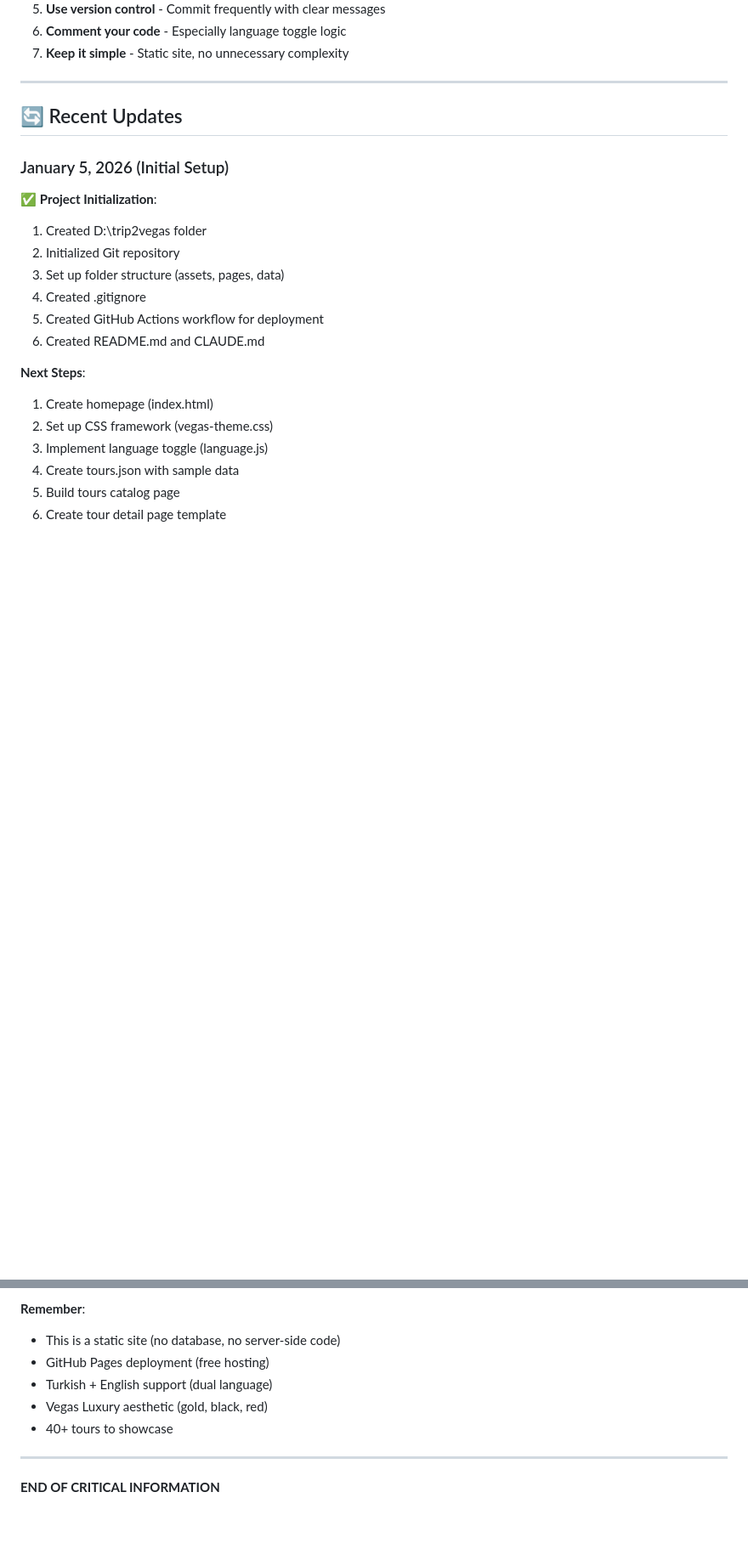
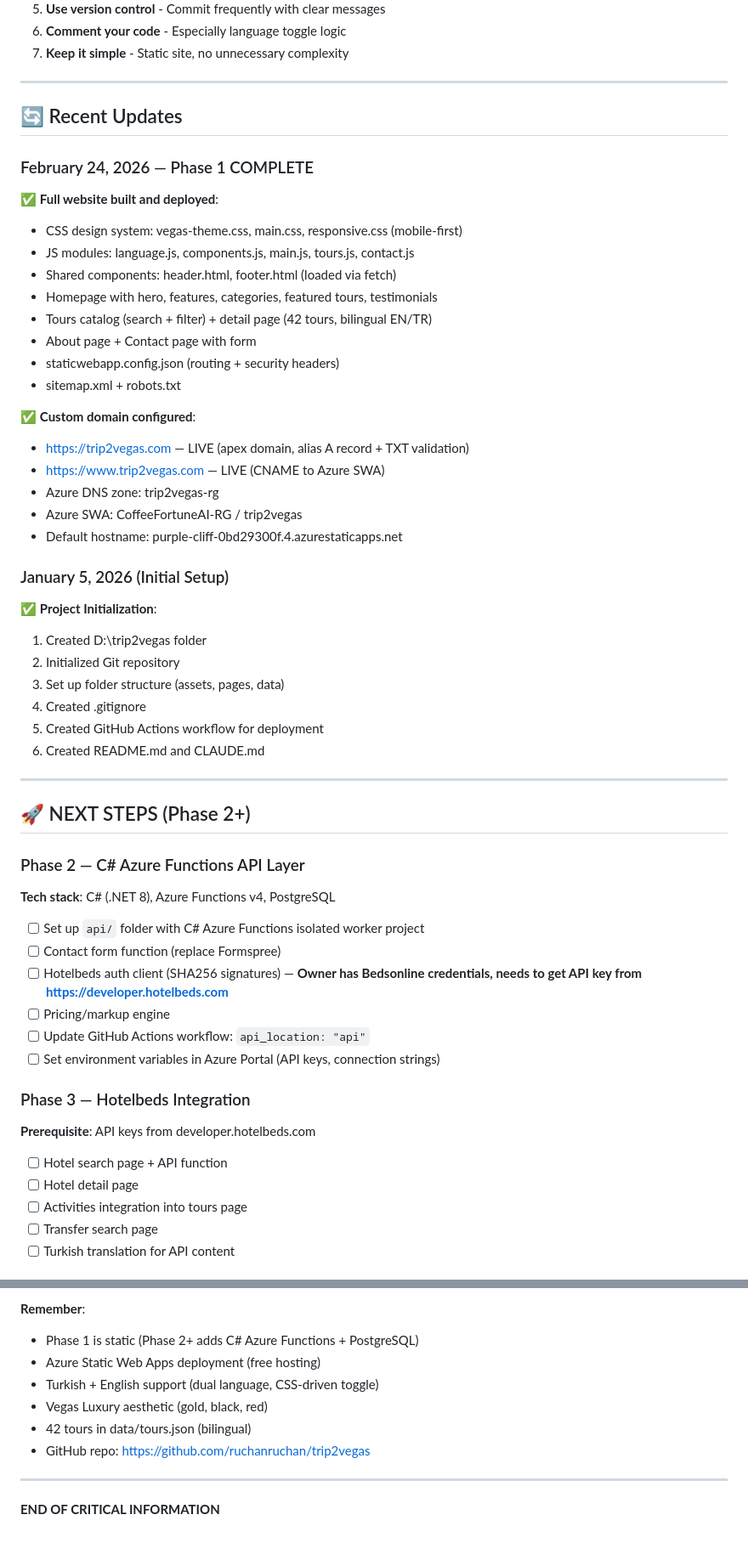
Before and after one commit to ruchanruchan/trip2vegas, a Markdown page: CLAUDE.md, 2 parts joined by grey strips. Shown at 85% size. Drawn GitHub-style; blank space fills up the shorter version.

Commit message:
Update CLAUDE.md with Phase 1 completion status and Phase 2+ roadmap
Documents current state, Azure DNS setup, architecture decisions,
and next steps for C# API layer with PostgreSQL.

Co-Authored-By: Claude Opus 4.6 <noreply@anthropic.com>

```diff
--- a/CLAUDE.md
+++ b/CLAUDE.md
@@ -233,6 +233,24 @@ trip2vegas/
 
 ## 🔄 Recent Updates
 
+### February 24, 2026 — Phase 1 COMPLETE
+✅ **Full website built and deployed**:
+- CSS design system: vegas-theme.css, main.css, responsive.css (mobile-first)
+- JS modules: language.js, components.js, main.js, tours.js, contact.js
+- Shared components: header.html, footer.html (loaded via fetch)
+- Homepage with hero, features, categories, featured tours, testimonials
+- Tours catalog (search + filter) + detail page (42 tours, bilingual EN/TR)
+- About page + Contact page with form
+- staticwebapp.config.json (routing + security headers)
+- sitemap.xml + robots.txt
+
+✅ **Custom domain configured**:
+- https://trip2vegas.com — LIVE (apex domain, alias A record + TXT validation)
+- https://www.trip2vegas.com — LIVE (CNAME to Azure SWA)
+- Azure DNS zone: trip2vegas-rg
+- Azure SWA: CoffeeFortuneAI-RG / trip2vegas
+- Default hostname: purple-cliff-0bd29300f.4.azurestaticapps.net
+
 ### January 5, 2026 (Initial Setup)
 ✅ **Project Initialization**:
 1. Created D:\trip2vegas folder
@@ -242,10 +260,24 @@ trip2vegas/
 5. Created GitHub Actions workflow for deployment
 6. Created README.md and CLAUDE.md
 
-**Next Steps**:
-1. Create homepage (index.html)
-2. Set up CSS framework (vegas-theme.css)
-3. Implement language toggle (language.js)
-4. Create tours.json with sample data
-5. Build tours catalog page
-6. Create tour detail page template
+---
+
+## 🚀 NEXT STEPS (Phase 2+)
+
+### Phase 2 — C# Azure Functions API Layer
+**Tech stack**: C# (.NET 8), Azure Functions v4, PostgreSQL
+- [ ] Set up `api/` folder with C# Azure Functions isolated worker project
+- [ ] Contact form function (replace Formspree)
+- [ ] Hotelbeds auth client (SHA256 signatures) — **Owner has Bedsonline credentials, needs to get API key from https://developer.hotelbeds.com**
+- [ ] Pricing/markup engine
+- [ ] Update GitHub Actions workflow: `api_location: "api"`
+- [ ] Set environment variables in Azure Portal (API keys, connection strings)
+
+### Phase 3 — Hotelbeds Integration
+**Prerequisite**: API keys from developer.hotelbeds.com
+- [ ] Hotel search page + API function
+- [ ] Hotel detail page
+- [ ] Activities integration into tours page
+- [ ] Transfer search page
+- [ ] Turkish translation for API content
+
@@ -304,11 +364,12 @@ When working on this project:
 9. **Test on mobile** - Responsive design is critical
 
 **Remember**:
-- This is a static site (no database, no server-side code)
-- GitHub Pages deployment (free hosting)
-- Turkish + English support (dual language)
+- Phase 1 is static (Phase 2+ adds C# Azure Functions + PostgreSQL)
+- Azure Static Web Apps deployment (free hosting)
+- Turkish + English support (dual language, CSS-driven toggle)
 - Vegas Luxury aesthetic (gold, black, red)
-- 40+ tours to showcase
+- 42 tours in data/tours.json (bilingual)
+- GitHub repo: https://github.com/ruchanruchan/trip2vegas
 
 ---
 
```
Also changed, not shown: other parts of CLAUDE.md (+29 -1 lines).
